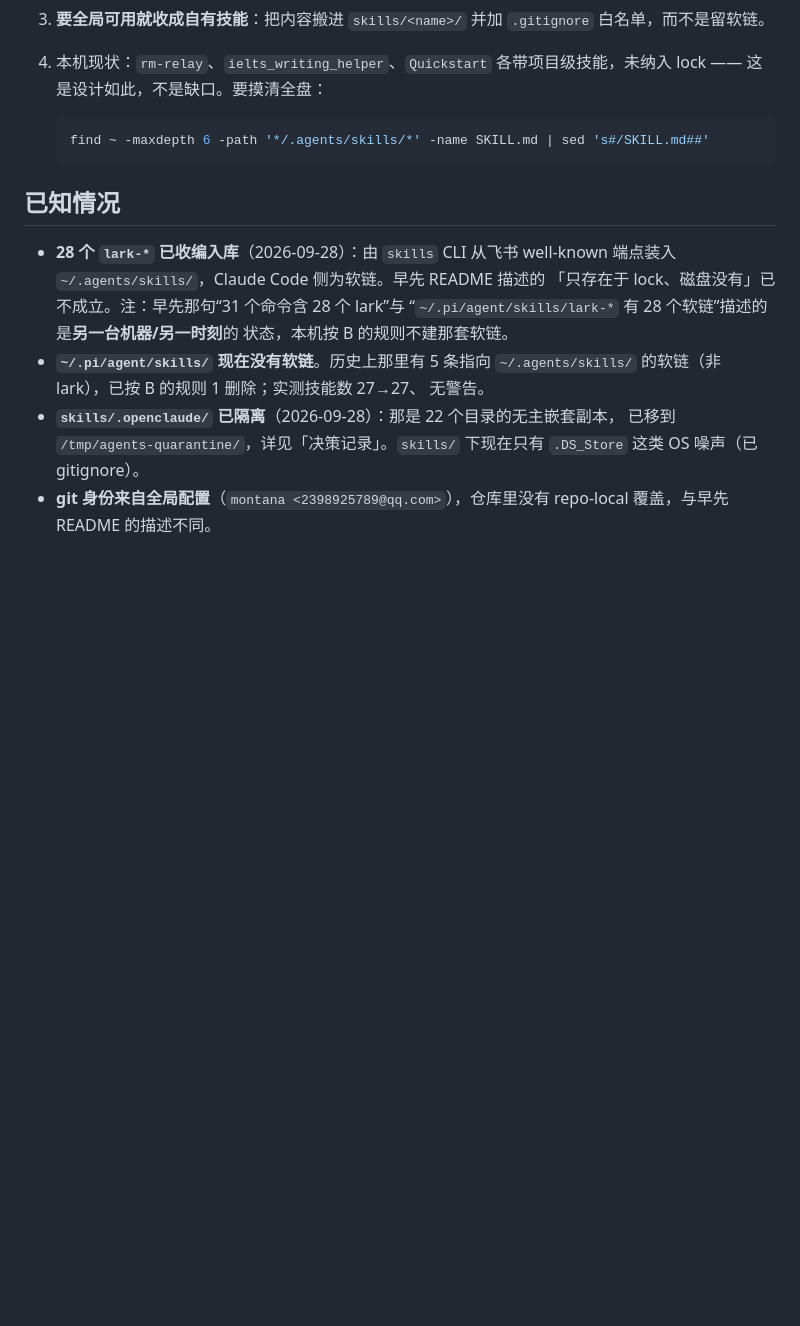
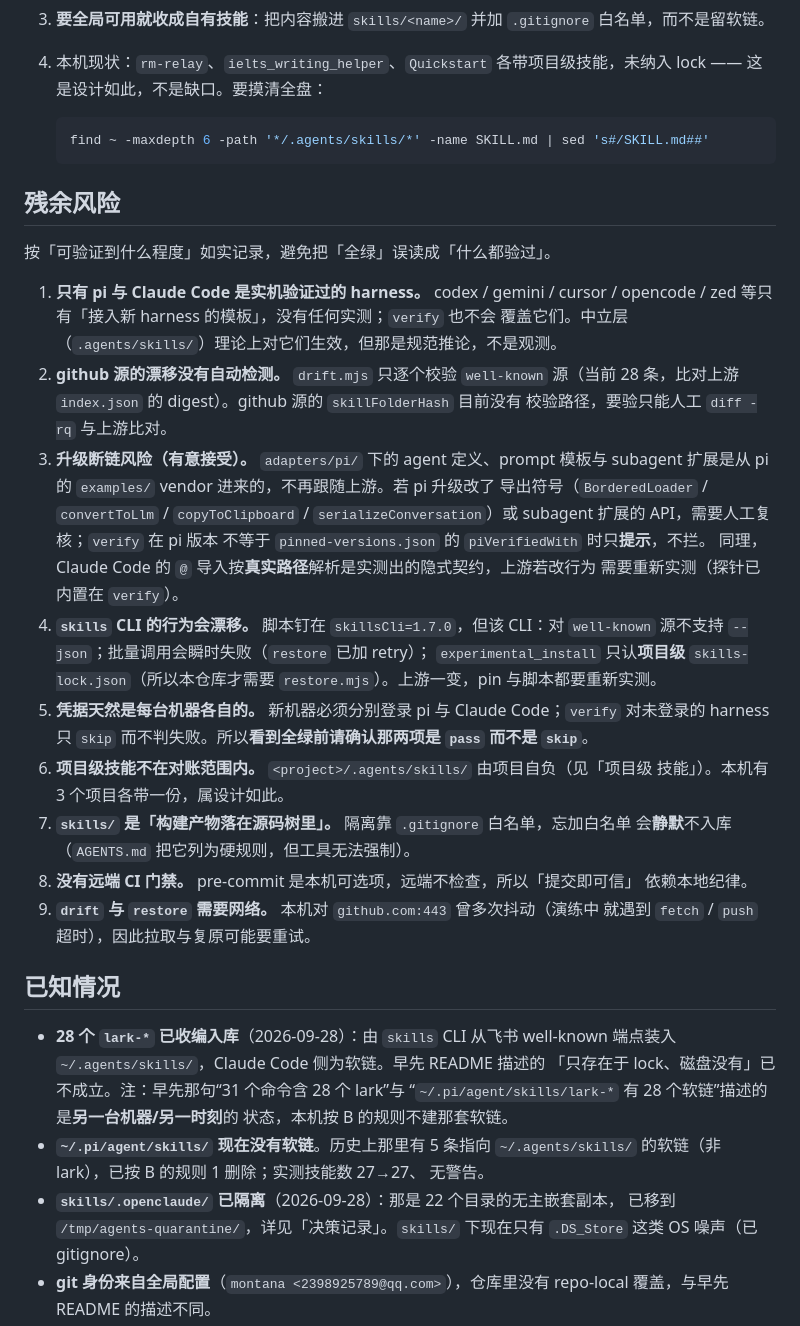
Before and after one commit to x12315/agent-harness, a Markdown page: README.md, the part around the change. Rendered like a GitHub page; blank space fills up the shorter version.

Commit message:
docs(README): record the residual risks honestly
A green run must not be read as 'everything was verified'. Nine items, each
observed rather than imagined: only pi and Claude Code have been exercised for
real; github-sourced drift has no automated check; vendored pi assets stop
tracking upstream by design; the skills CLI behaviour drifts (no --json for
well-known, transient batch failures, project-scoped experimental_install);
credentials are per machine and therefore skipped, so a green board may contain
skips; project-level skills are out of the reconciliation scope; the whitelist
mechanism fails silently if forgotten; there is no remote CI gate; and drift /
restore need a network that has been flaky here.

````diff
--- a/README.md
+++ b/README.md
@@ -494,6 +494,39 @@ git 仓库根）。策略：
    find ~ -maxdepth 6 -path '*/.agents/skills/*' -name SKILL.md | sed 's#/SKILL.md##'
    ```
 
+## 残余风险
+
+按「可验证到什么程度」如实记录，避免把「全绿」误读成「什么都验过」。
+
+1. **只有 pi 与 Claude Code 是实机验证过的 harness。** codex / gemini / cursor /
+   opencode / zed 等只有「接入新 harness 的模板」，没有任何实测；`verify` 也不会
+   覆盖它们。中立层（`.agents/skills/`）理论上对它们生效，但那是规范推论，不是观测。
+2. **github 源的漂移没有自动检测。** `drift.mjs` 只逐个校验 `well-known` 源（当前
+   28 条，比对上游 `index.json` 的 digest）。github 源的 `skillFolderHash` 目前没有
+   校验路径，要验只能人工 `diff -rq` 与上游比对。
+3. **升级断链风险（有意接受）。** `adapters/pi/` 下的 agent 定义、prompt 模板与
+   subagent 扩展是从 pi 的 `examples/` vendor 进来的，不再跟随上游。若 pi 升级改了
+   导出符号（`BorderedLoader` / `convertToLlm` / `copyToClipboard` /
+   `serializeConversation`）或 subagent 扩展的 API，需要人工复核；`verify` 在 pi 版本
+   不等于 `pinned-versions.json` 的 `piVerifiedWith` 时只**提示**，不拦。
+   同理，Claude Code 的 `@` 导入按**真实路径**解析是实测出的隐式契约，上游若改行为
+   需要重新实测（探针已内置在 `verify`）。
+4. **`skills` CLI 的行为会漂移。** 脚本钉在 `skillsCli=1.7.0`，但该 CLI：对
+   `well-known` 源不支持 `--json`；批量调用会瞬时失败（`restore` 已加 retry）；
+   `experimental_install` 只认**项目级** `skills-lock.json`（所以本仓库才需要
+   `restore.mjs`）。上游一变，pin 与脚本都要重新实测。
+5. **凭据天然是每台机器各自的。** 新机器必须分别登录 pi 与 Claude Code；`verify`
+   对未登录的 harness 只 `skip` 而不判失败。所以**看到全绿前请确认那两项是 `pass`
+   而不是 `skip`**。
+6. **项目级技能不在对账范围内。** `<project>/.agents/skills/` 由项目自负（见「项目级
+   技能」）。本机有 3 个项目各带一份，属设计如此。
+7. **`skills/` 是「构建产物落在源码树里」。** 隔离靠 `.gitignore` 白名单，忘加白名单
+   会**静默**不入库（`AGENTS.md` 把它列为硬规则，但工具无法强制）。
+8. **没有远端 CI 门禁。** pre-commit 是本机可选项，远端不检查，所以「提交即可信」
+   依赖本地纪律。
+9. **`drift` 与 `restore` 需要网络。** 本机对 `github.com:443` 曾多次抖动（演练中
+   就遇到 `fetch` / `push` 超时），因此拉取与复原可能要重试。
+
 ## 已知情况
 
 - **28 个 `lark-*` 已收编入库**（2026-09-28）：由 `skills` CLI 从飞书 well-known
````
